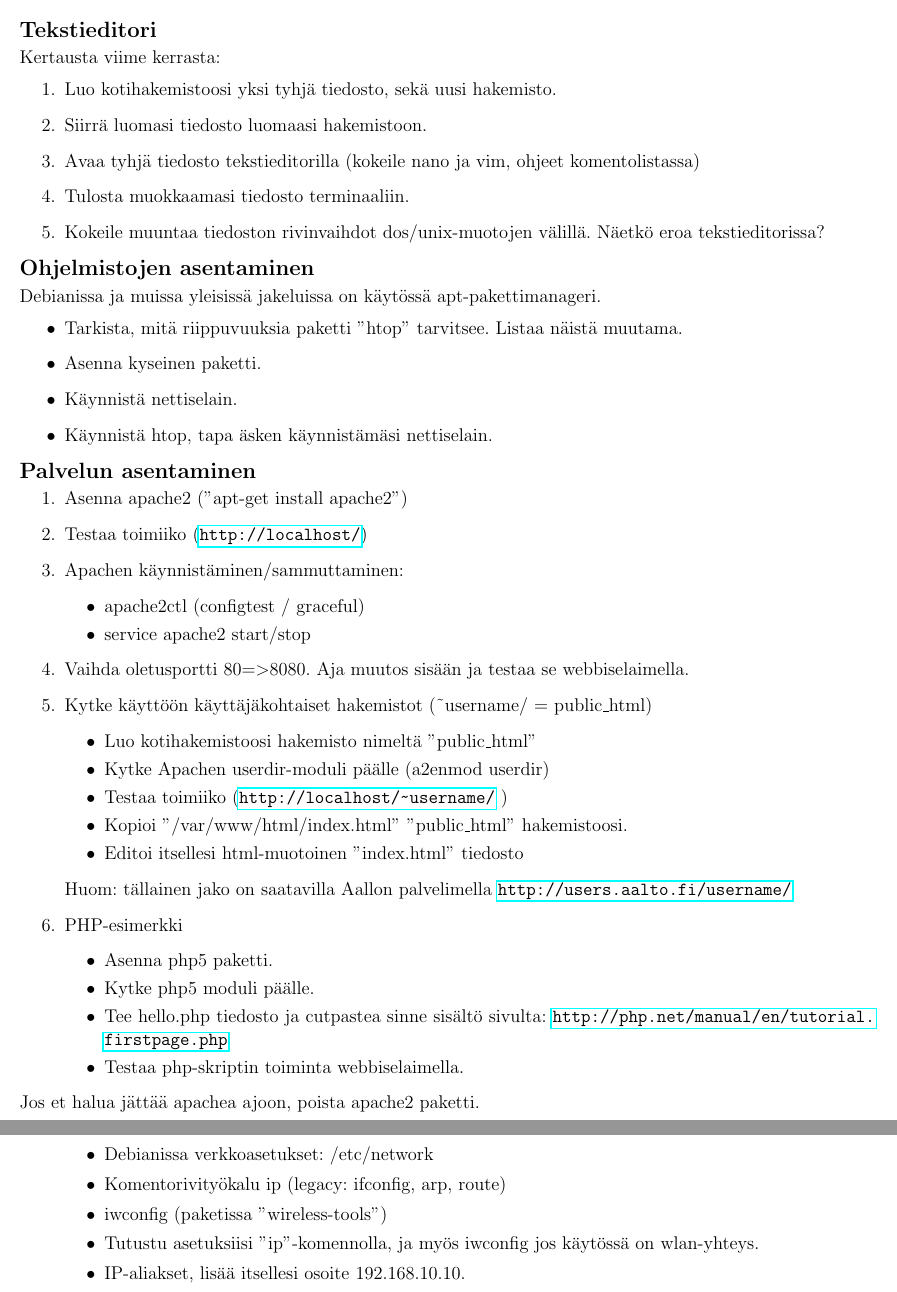
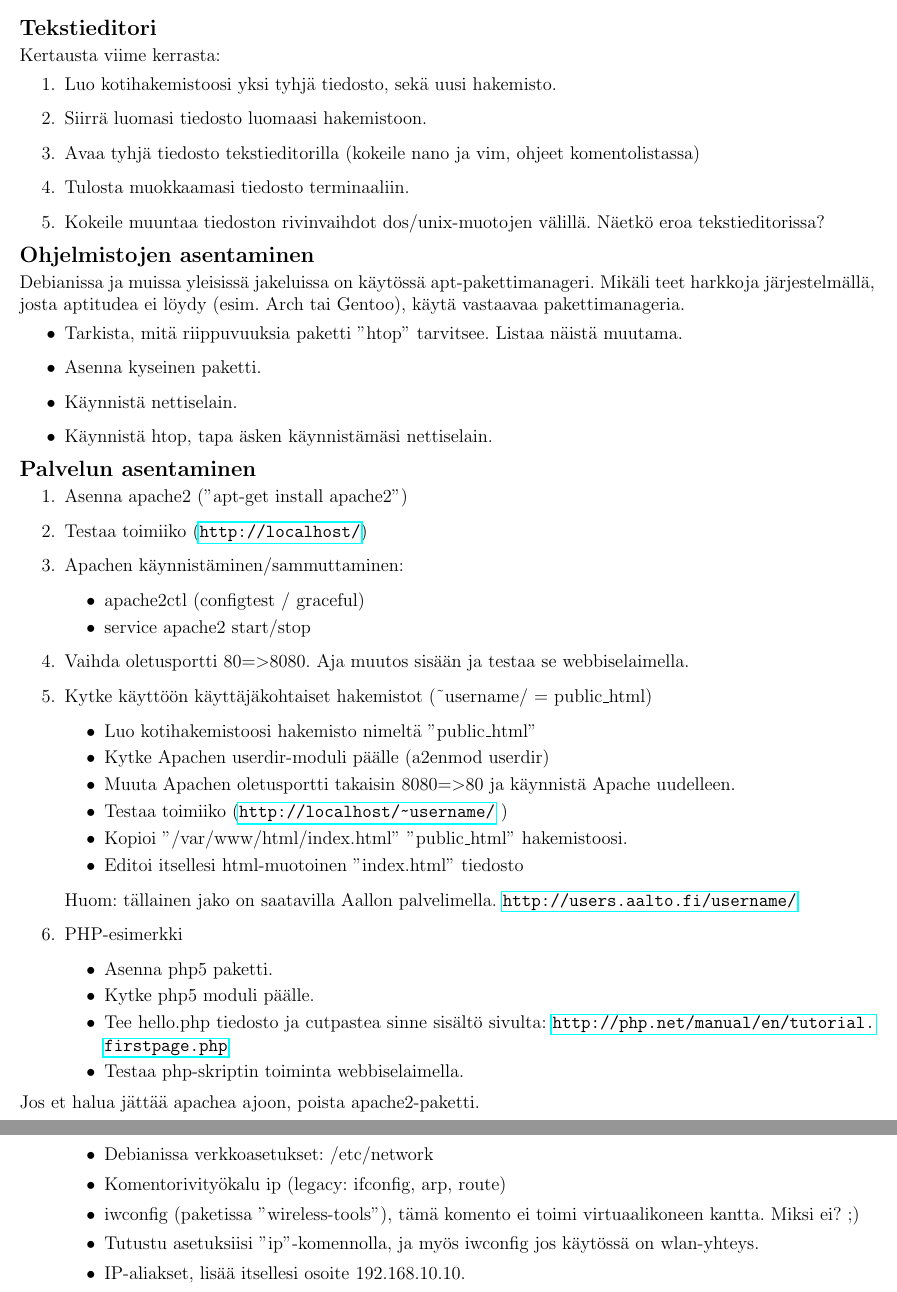
Before and after one commit to onnilampi/linux-kurssin-materiaali, a LaTeX document (harj3/harkkaohje3.tex): two parts of pages 1 and 2 of 2, joined at a grey line, cut so that both start at the same text. Compiled offline with pdfLaTeX.

Commit message:
kolmosharkasta ilmeisiä virheitä ja erheitä siivottu

```diff
--- a/harj3/harkkaohje3.tex
+++ b/harj3/harkkaohje3.tex
@@ -92,7 +92,7 @@ Näetkö eroa tekstieditorissa?
 
 \section{Ohjelmistojen asentaminen}
 
-Debianissa ja muissa yleisissä jakeluissa on käytössä apt-pakettimanageri.
+Debianissa ja muissa yleisissä jakeluissa on käytössä apt-pakettimanageri. Mikäli teet harkkoja järjestelmällä, josta aptitudea ei löydy (esim. Arch tai Gentoo), käytä vastaavaa pakettimanageria.
 \begin{itemize}
 \item Tarkista, mitä riippuvuuksia paketti ''htop'' tarvitsee. Listaa näistä muutama.
 \item Asenna kyseinen paketti.
@@ -115,6 +115,7 @@ Debianissa ja muissa yleisissä jakeluissa on käytössä apt-pakettimanageri.
 	\begin{itemize}
 	\item Luo kotihakemistoosi hakemisto nimeltä ''public\_html''
 	\item Kytke Apachen userdir-moduli päälle (a2enmod userdir)
+	\item Muuta Apachen oletusportti takaisin 8080=\textgreater 80 ja käynnistä Apache uudelleen.
 	\item Testaa toimiiko (\url{http://localhost/~username/} )
 	\item Kopioi ''/var/www/html/index.html'' ''public\_html'' hakemistoosi.
 	\item Editoi itsellesi html-muotoinen ''index.html'' tiedosto
@@ -122,7 +123,7 @@ Debianissa ja muissa yleisissä jakeluissa on käytössä apt-pakettimanageri.
 %\item Tarkastele miten hakemisto-indeksit, käyttöoikeudet ja niiden
 %asetusten periytyminen (.htaccess) toimii.
 
-Huom: tällainen jako on saatavilla Aallon palvelimella
+Huom: tällainen jako on saatavilla Aallon palvelimella.
 \url{http://users.aalto.fi/username/}
 
 
@@ -170,7 +171,7 @@ Jos et halua jättää apachea ajoon, poista apache2 paketti.
 	\begin{itemize}
 	\item Debianissa verkkoasetukset: /etc/network
 	\item Komentorivityökalu ip (legacy: ifconfig, arp, route)
-	\item iwconfig (paketissa ''wireless-tools'')
+	\item iwconfig (paketissa ''wireless-tools''), tämä komento ei toimi virtuaalikoneen kantta. Miksi ei? ;)
 	\item Tutustu asetuksiisi ''ip''-komennolla, ja myös iwconfig jos
 	käytössä on wlan-yhteys.
 	\item IP-aliakset, lisää itsellesi osoite 192.168.10.10.
```
Also changed, not shown: harj3/harkkaohje3.pdf, harj3/harkkaohje3.tex (2 more changed lines).
